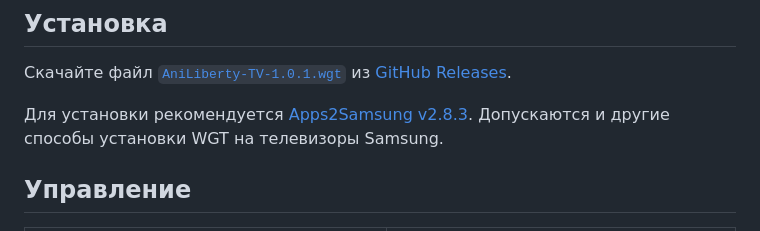
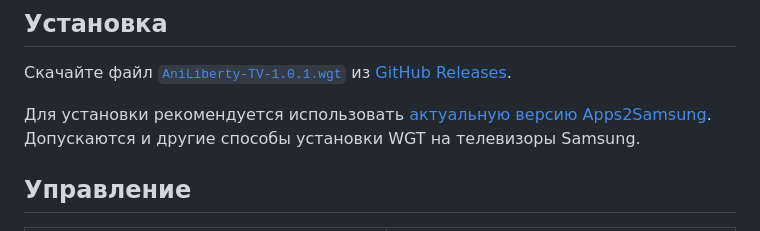
Before and after one commit to BrainFix/AniLiberty-TV-Tizen, a Markdown page: README.md, the part around the change. GitHub-like rendering.

Commit message:
docs: recommend latest Apps2Samsung release instead of pinned version

```diff
--- a/README.md
+++ b/README.md
@@ -37,7 +37,7 @@
 
 Скачайте файл [`AniLiberty-TV-1.0.1.wgt`](https://github.com/BrainFix/AniLiberty-TV-Tizen/releases/download/v1.0.1/AniLiberty-TV-1.0.1.wgt) из [GitHub Releases](https://github.com/BrainFix/AniLiberty-TV-Tizen/releases).
 
-Для установки рекомендуется [Apps2Samsung v2.8.3](https://github.com/Apps2Samsung/Apps2Samsung/releases/tag/v2.8.3). Допускаются и другие способы установки WGT на телевизоры Samsung.
+Для установки рекомендуется использовать [актуальную версию Apps2Samsung](https://github.com/Apps2Samsung/Apps2Samsung/releases/latest). Допускаются и другие способы установки WGT на телевизоры Samsung.
 
 ## Управление
 
```
